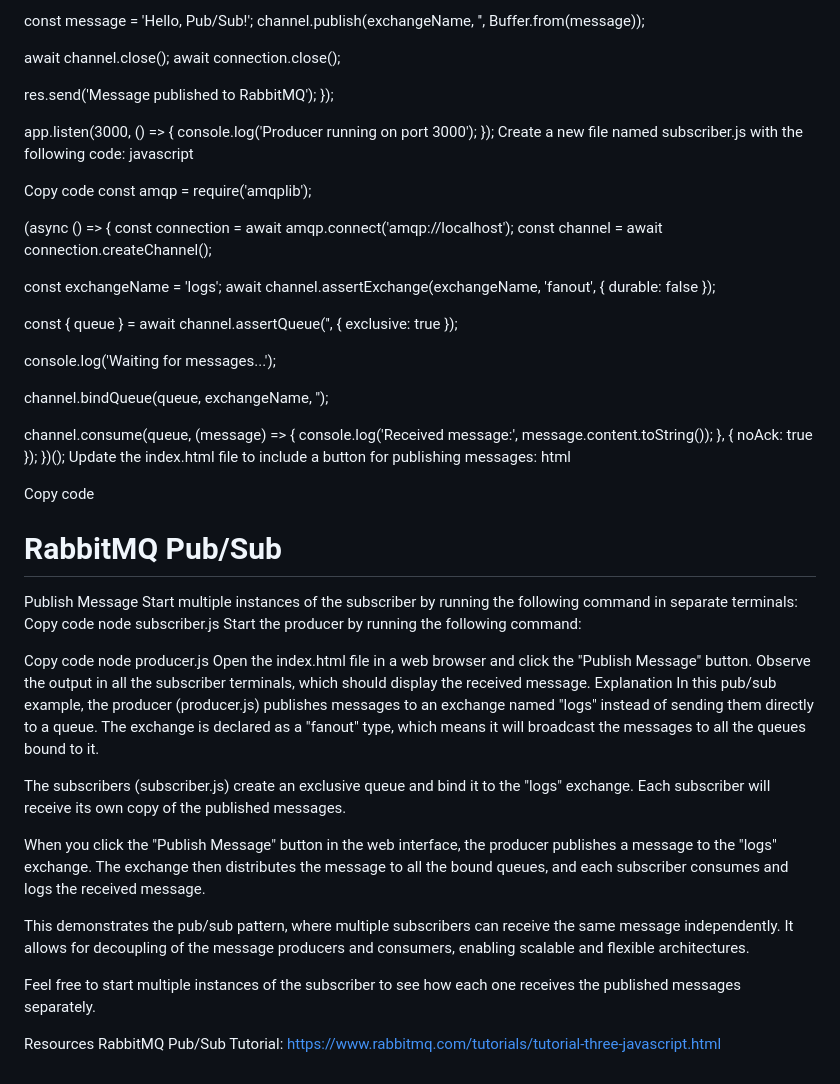
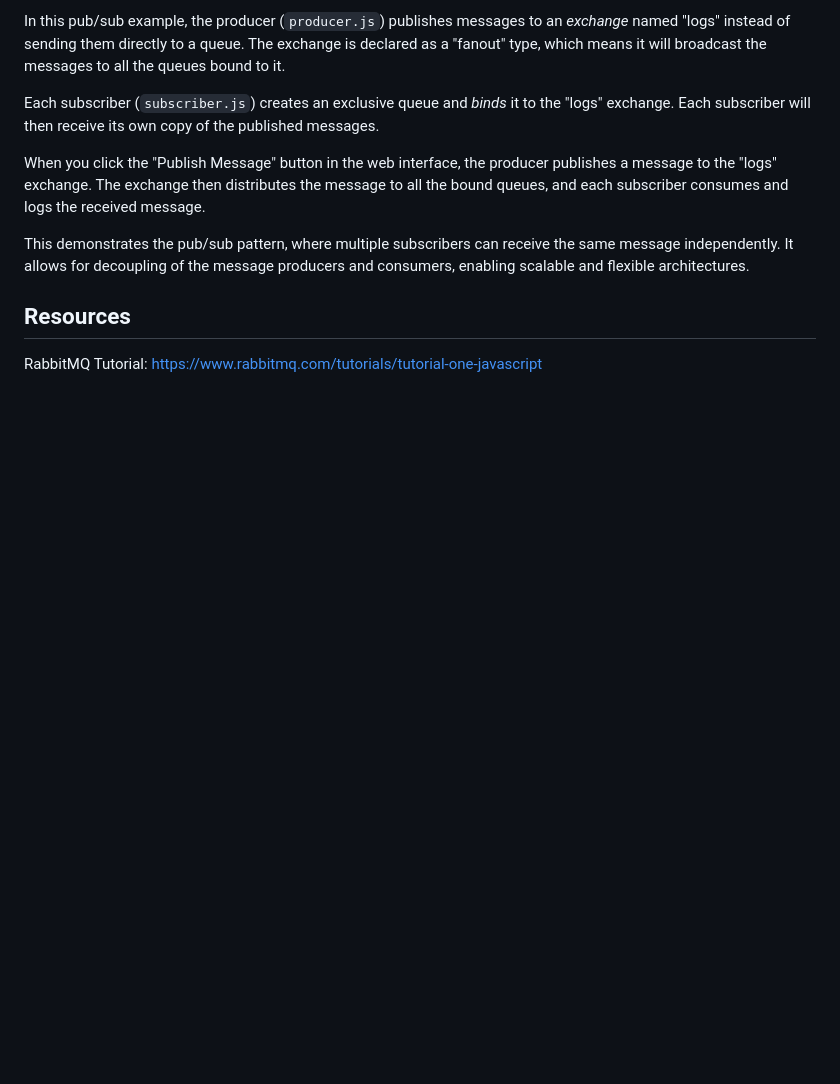
Before and after one commit to nus-CS3219/RabbitMQ-Tutorial, a Markdown page: README.md, the part around one of its changes. GitHub-like rendering; blank space fills up the shorter version.

Commit message:
Reformat README.md

```diff
--- a/README.md
+++ b/README.md
@@ -139,82 +90,12 @@ await channel.assertExchange(exchangeName, 'fanout', { durable: false });
 
-const message = 'Hello, Pub/Sub!';
-channel.publish(exchangeName, '', Buffer.from(message));
+In this pub/sub example, the producer (`producer.js`) publishes messages to an *exchange* named "logs" instead of sending them directly to a queue. The exchange is declared as a "fanout" type, which means it will broadcast the messages to all the queues bound to it.
 
-await channel.close();
-await connection.close();
-
-res.send('Message published to RabbitMQ');
-});
-
-app.listen(3000, () => {
-console.log('Producer running on port 3000');
-});
-Create a new file named subscriber.js with the following code:
-javascript
-
-Copy code
-const amqp = require('amqplib');
-
-(async () => {
-const connection = await amqp.connect('amqp://localhost');
-const channel = await connection.createChannel();
-
-const exchangeName = 'logs';
-await channel.assertExchange(exchangeName, 'fanout', { durable: false });
-
-const { queue } = await channel.assertQueue('', { exclusive: true });
-
-console.log('Waiting for messages...');
-
-channel.bindQueue(queue, exchangeName, '');
-
-channel.consume(queue, (message) => {
-console.log('Received message:', message.content.toString());
-}, { noAck: true });
-})();
-Update the index.html file to include a button for publishing messages:
-html
-
-Copy code
-
-<!DOCTYPE html>
-<html>
-<head>
-  <title>RabbitMQ Pub/Sub Example</title>
-</head>
-<body>
-  <h1>RabbitMQ Pub/Sub</h1>
-  <button onclick="publishMessage()">Publish Message</button>
-
-  <script>
-    function publishMessage() {
-      fetch('/publish')
-        .then(response => response.text())
-        .then(data => alert(data));
-    }
-  </script>
-</body>
-</html>
-Start multiple instances of the subscriber by running the following command in separate terminals:
-
-Copy code
-node subscriber.js
-Start the producer by running the following command:
-
-Copy code
-node producer.js
-Open the index.html file in a web browser and click the "Publish Message" button.
-Observe the output in all the subscriber terminals, which should display the received message.
-Explanation
-In this pub/sub example, the producer (producer.js) publishes messages to an exchange named "logs" instead of sending them directly to a queue. The exchange is declared as a "fanout" type, which means it will broadcast the messages to all the queues bound to it.
-
-The subscribers (subscriber.js) create an exclusive queue and bind it to the "logs" exchange. Each subscriber will receive its own copy of the published messages.
+Each subscriber (`subscriber.js`) creates an exclusive queue and *binds* it to the "logs" exchange. Each subscriber will then receive its own copy of the published messages.
 
 When you click the "Publish Message" button in the web interface, the producer publishes a message to the "logs" exchange. The exchange then distributes the message to all the bound queues, and each subscriber consumes and logs the received message.
 
 This demonstrates the pub/sub pattern, where multiple subscribers can receive the same message independently. It allows for decoupling of the message producers and consumers, enabling scalable and flexible architectures.
 
-Feel free to start multiple instances of the subscriber to see how each one receives the published messages separately.
+## Resources
 
-Resources
-RabbitMQ Pub/Sub Tutorial: https://www.rabbitmq.com/tutorials/tutorial-three-javascript.html
+RabbitMQ Tutorial: https://www.rabbitmq.com/tutorials/tutorial-one-javascript
```
Also changed, not shown: other parts of README.md (+56 -105 lines).
